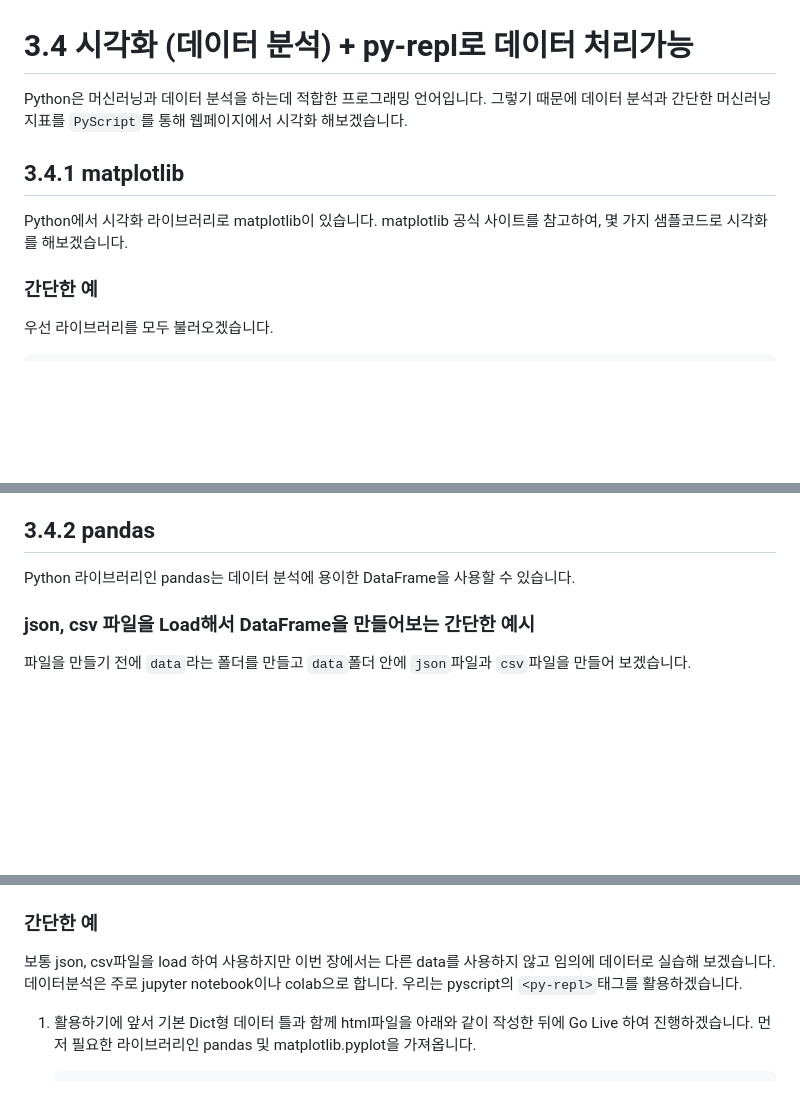
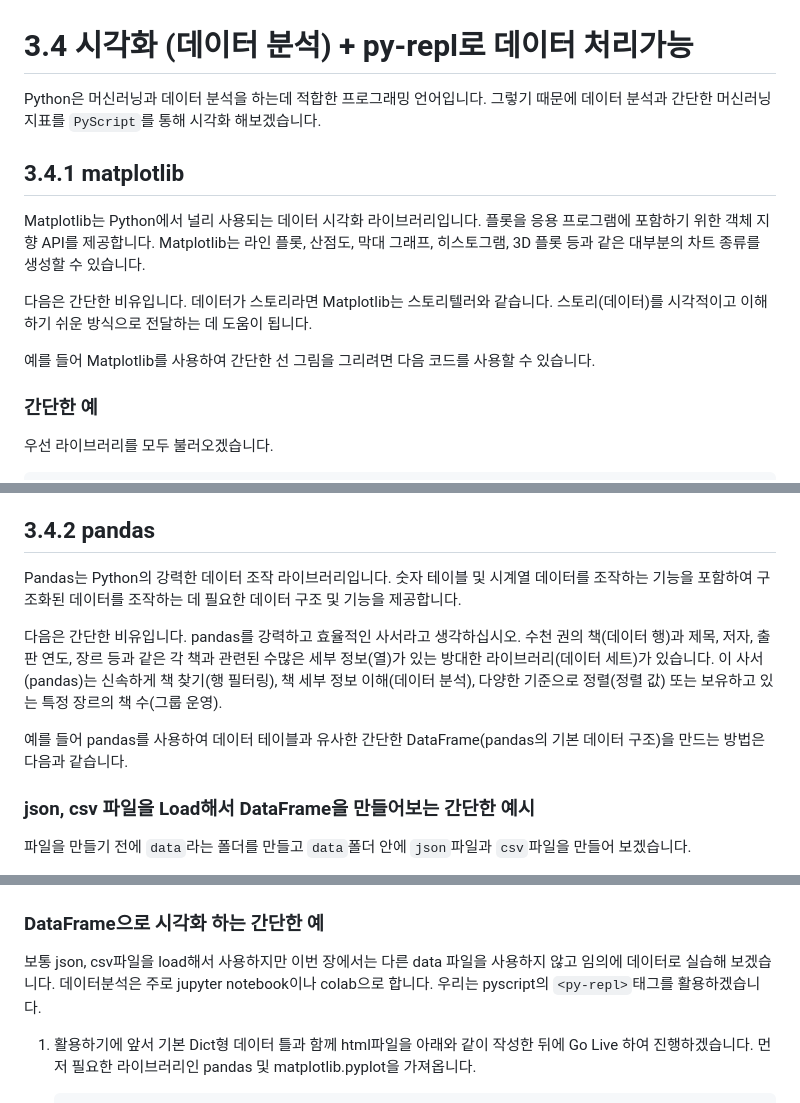
Before and after one commit to AMinSC/pyscript, a Markdown page: study/week_4.md, 3 parts joined by grey strips. Rendered like a GitHub page; blank space fills up the shorter version.

Commit message:
week_4 : 전반적인 멘트 수정

````diff
--- a/study/week_4.md
+++ b/study/week_4.md
@@ -1,11 +1,14 @@
 # 3.4 시각화 (데이터 분석) + py-repl로 데이터 처리가능
 Python은 머신러닝과 데이터 분석을 하는데 적합한 프로그래밍 언어입니다.
-그렇기 때문에 데이터 분석과 간단한 머신러닝 지표를 `PyScript`를 통해 웹페이지에서 시각화 해보겠습니다.
+그렇기 때문에 데이터 분석과 간단한 머신러닝 지표를 `PyScript`를 통해 시각화 해보겠습니다.
 
 ## 3.4.1 matplotlib
-Python에서 시각화 라이브러리로 matplotlib이 있습니다.
-matplotlib 공식 사이트를 참고하여, 몇 가지 샘플코드로 시각화를 해보겠습니다.
+Matplotlib는 Python에서 널리 사용되는 데이터 시각화 라이브러리입니다. 플롯을 응용 프로그램에 포함하기 위한 객체 지향 API를 제공합니다. Matplotlib는 라인 플롯, 산점도, 막대 그래프, 히스토그램, 3D 플롯 등과 같은 대부분의 차트 종류를 생성할 수 있습니다.
 
+
+다음은 간단한 비유입니다. 데이터가 스토리라면 Matplotlib는 스토리텔러와 같습니다. 스토리(데이터)를 시각적이고 이해하기 쉬운 방식으로 전달하는 데 도움이 됩니다.
+
+예를 들어 Matplotlib를 사용하여 간단한 선 그림을 그리려면 다음 코드를 사용할 수 있습니다.
 ### 간단한 예
 우선 라이브러리를 모두 불러오겠습니다.
 ```html
@@ -163,8 +166,13 @@ https://matplotlib.org/stable/tutorials/introductory/quick_start.html#sphx-glr-t
 
 
 ## 3.4.2 pandas
-Python 라이브러리인 pandas는 데이터 분석에 용이한 DataFrame을 사용할 수 있습니다.
+Pandas는 Python의 강력한 데이터 조작 라이브러리입니다. 숫자 테이블 및 시계열 데이터를 조작하는 기능을 포함하여 구조화된 데이터를 조작하는 데 필요한 데이터 구조 및 기능을 제공합니다.
 
+
+다음은 간단한 비유입니다. pandas를 강력하고 효율적인 사서라고 생각하십시오. 수천 권의 책(데이터 행)과 제목, 저자, 출판 연도, 장르 등과 같은 각 책과 관련된 수많은 세부 정보(열)가 있는 방대한 라이브러리(데이터 세트)가 있습니다. 이 사서(pandas)는 신속하게 책 찾기(행 필터링), 책 세부 정보 이해(데이터 분석), 다양한 기준으로 정렬(정렬 값) 또는 보유하고 있는 특정 장르의 책 수(그룹 운영).
+
+
+예를 들어 pandas를 사용하여 데이터 테이블과 유사한 간단한 DataFrame(pandas의 기본 데이터 구조)을 만드는 방법은 다음과 같습니다.
 
 ### json, csv 파일을 Load해서 DataFrame을 만들어보는 간단한 예시
 파일을 만들기 전에 `data`라는 폴더를 만들고 `data`폴더 안에 `json`파일과 `csv`파일을 만들어 보겠습니다.
@@ -267,8 +275,8 @@ Python 라이브러리인 pandas는 데이터 분석에 용이한 DataFrame을
 
 
 
-### 간단한 예
-보통 json, csv파일을 load 하여 사용하지만 이번 장에서는 다른 data를 사용하지 않고 임의에 데이터로 실습해 보겠습니다.
+### DataFrame으로 시각화 하는 간단한 예
+보통 json, csv파일을 load해서 사용하지만 이번 장에서는 다른 data 파일을 사용하지 않고 임의에 데이터로 실습해 보겠습니다.
 데이터분석은 주로 jupyter notebook이나 colab으로 합니다.
 우리는 pyscript의 `<py-repl>`태그를 활용하겠습니다.
 
````
Also changed, not shown: other parts of study/week_4.md (+1 -1 lines).
